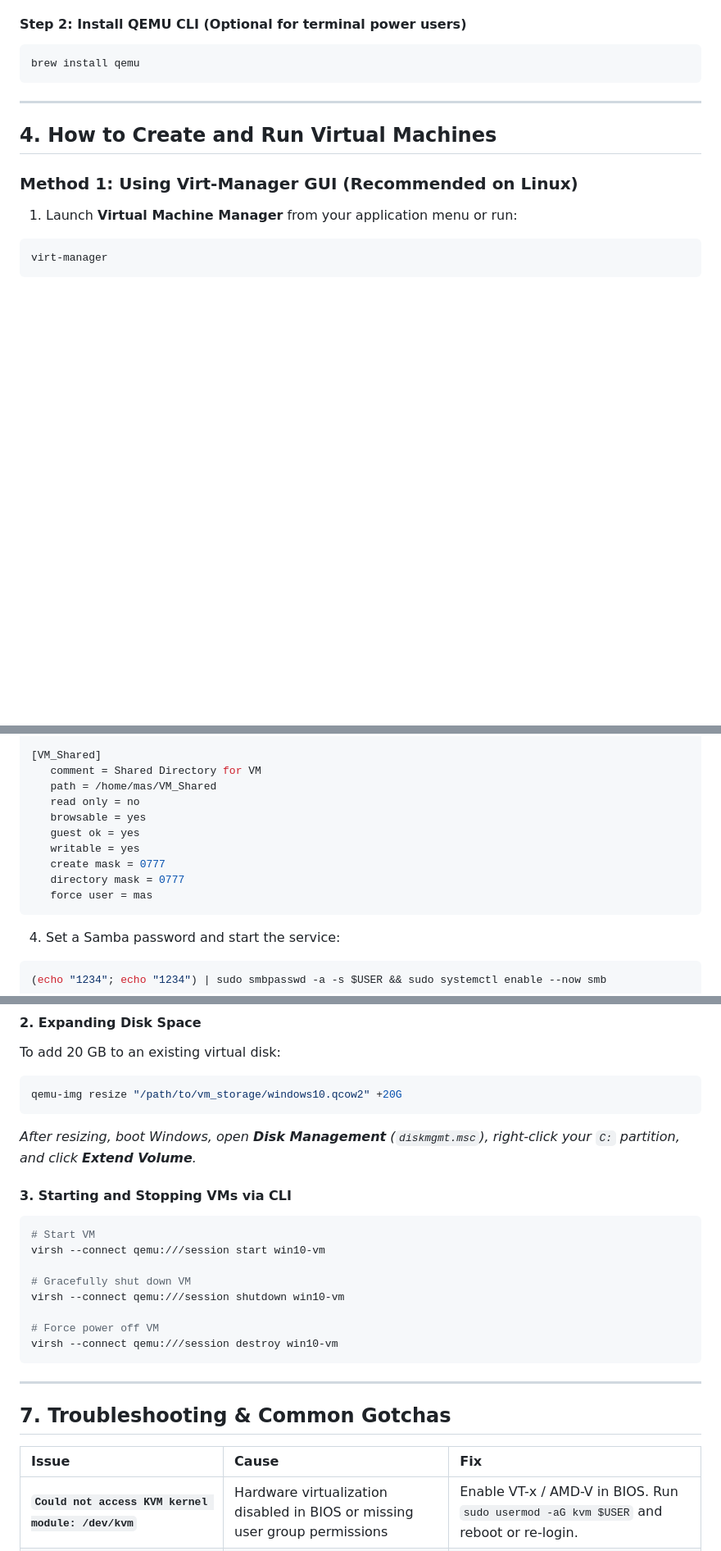
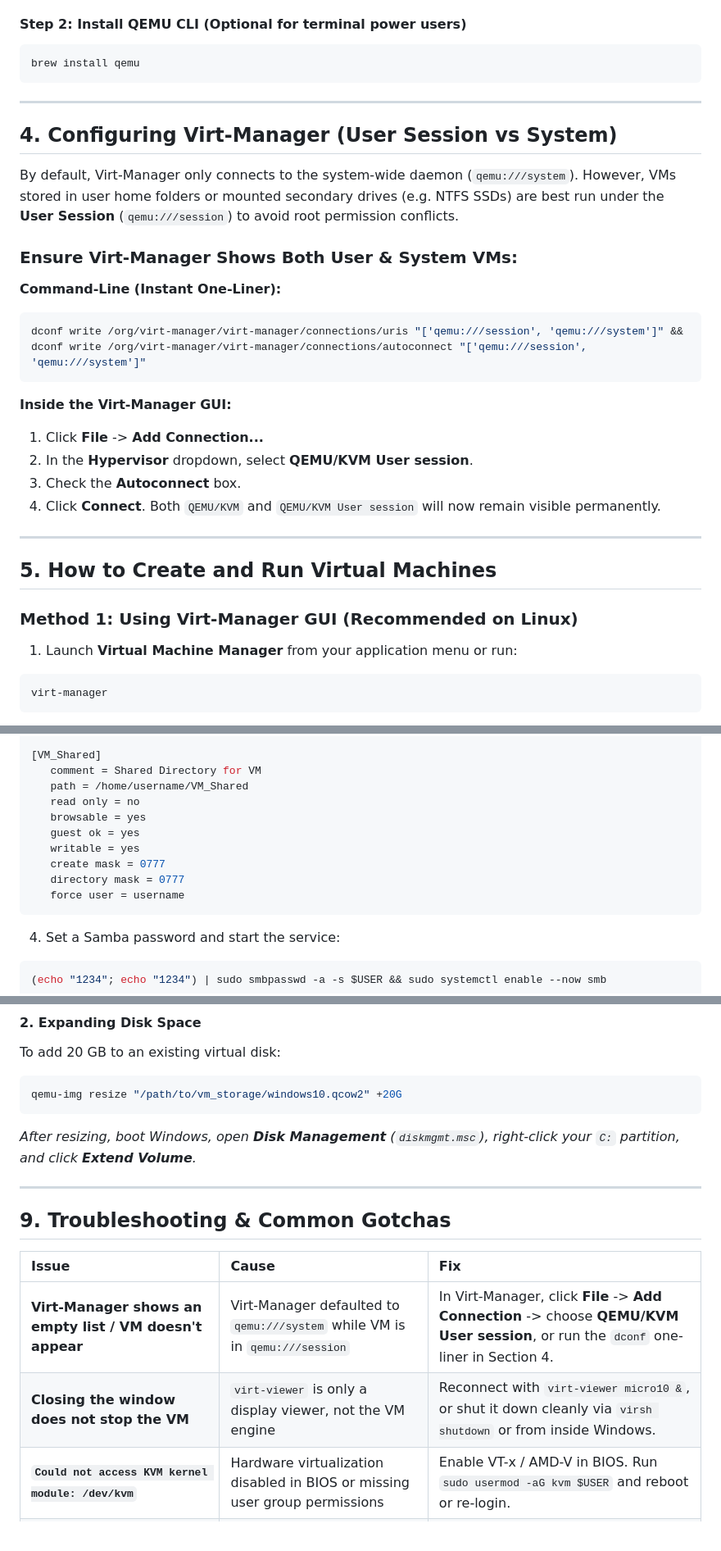
Before and after one commit to afnan-nex/my-fav-scripts, a Markdown page: install-qemu.md, 3 parts joined by grey strips. Shown at 82% size. Rendered like a GitHub page; blank space fills up the shorter version.

````diff
--- a/install-qemu.md
+++ b/install-qemu.md
@@ -137,7 +140,26 @@ brew install qemu
 
 ---
 
-## 4. How to Create and Run Virtual Machines
+## 4. Configuring Virt-Manager (User Session vs System)
+
+By default, Virt-Manager only connects to the system-wide daemon (`qemu:///system`). However, VMs stored in user home folders or mounted secondary drives (e.g. NTFS SSDs) are best run under the **User Session** (`qemu:///session`) to avoid root permission conflicts.
+
+### Ensure Virt-Manager Shows Both User & System VMs:
+
+**Command-Line (Instant One-Liner):**
+```bash
+dconf write /org/virt-manager/virt-manager/connections/uris "['qemu:///session', 'qemu:///system']" && dconf write /org/virt-manager/virt-manager/connections/autoconnect "['qemu:///session', 'qemu:///system']"
+```
+
+**Inside the Virt-Manager GUI:**
+1. Click **File** -> **Add Connection...**
+2. In the **Hypervisor** dropdown, select **QEMU/KVM User session**.
+3. Check the **Autoconnect** box.
+4. Click **Connect**. Both `QEMU/KVM` and `QEMU/KVM User session` will now remain visible permanently.
+
+---
+
+## 5. How to Create and Run Virtual Machines
 
 ### Method 1: Using Virt-Manager GUI (Recommended on Linux)
 
@@ -233,14 +285,14 @@ mkdir -p ~/VM_Shared
 
 [VM_Shared]
    comment = Shared Directory for VM
-   path = /home/mas/VM_Shared
+   path = /home/username/VM_Shared
    read only = no
    browsable = yes
    guest ok = yes
    writable = yes
    create mask = 0777
    directory mask = 0777
-   force user = mas
+   force user = username
 ```
 
 4. Set a Samba password and start the service:
@@ -290,24 +342,14 @@ qemu-img resize "/path/to/vm_storage/windows10.qcow2" +20G
 ```
 *After resizing, boot Windows, open **Disk Management** (`diskmgmt.msc`), right-click your `C:` partition, and click **Extend Volume**.*
 
-#### 3. Starting and Stopping VMs via CLI
-```bash
-# Start VM
-virsh --connect qemu:///session start win10-vm
-
-# Gracefully shut down VM
-virsh --connect qemu:///session shutdown win10-vm
-
-# Force power off VM
-virsh --connect qemu:///session destroy win10-vm
-```
-
 ---
 
-## 7. Troubleshooting & Common Gotchas
+## 9. Troubleshooting & Common Gotchas
 
 | Issue | Cause | Fix |
 | :--- | :--- | :--- |
+| **Virt-Manager shows an empty list / VM doesn't appear** | Virt-Manager defaulted to `qemu:///system` while VM is in `qemu:///session` | In Virt-Manager, click **File** -> **Add Connection** -> choose **QEMU/KVM User session**, or run the `dconf` one-liner in Section 4. |
+| **Closing the window does not stop the VM** | `virt-viewer` is only a display viewer, not the VM engine | Reconnect with `virt-viewer micro10 &`, or shut it down cleanly via `virsh shutdown` or from inside Windows. |
 | **`Could not access KVM kernel module: /dev/kvm`** | Hardware virtualization disabled in BIOS or missing user group permissions | Enable VT-x / AMD-V in BIOS. Run `sudo usermod -aG kvm $USER` and reboot or re-login. |
 | **Windows installer shows "No drives were found"** | Windows installer lacks VirtIO storage drivers | Set the virtual disk bus to `sata` instead of `virtio`. |
 | **`ModuleNotFoundError: No module named 'gi'`** | Python version manager (mise/pyenv/conda) shadowing system Python | Create wrapper in `~/.local/bin/virt-manager` pointing to `/usr/bin/python3`. |
````
Also changed, not shown: other parts of install-qemu.md (+44 -11 lines).
